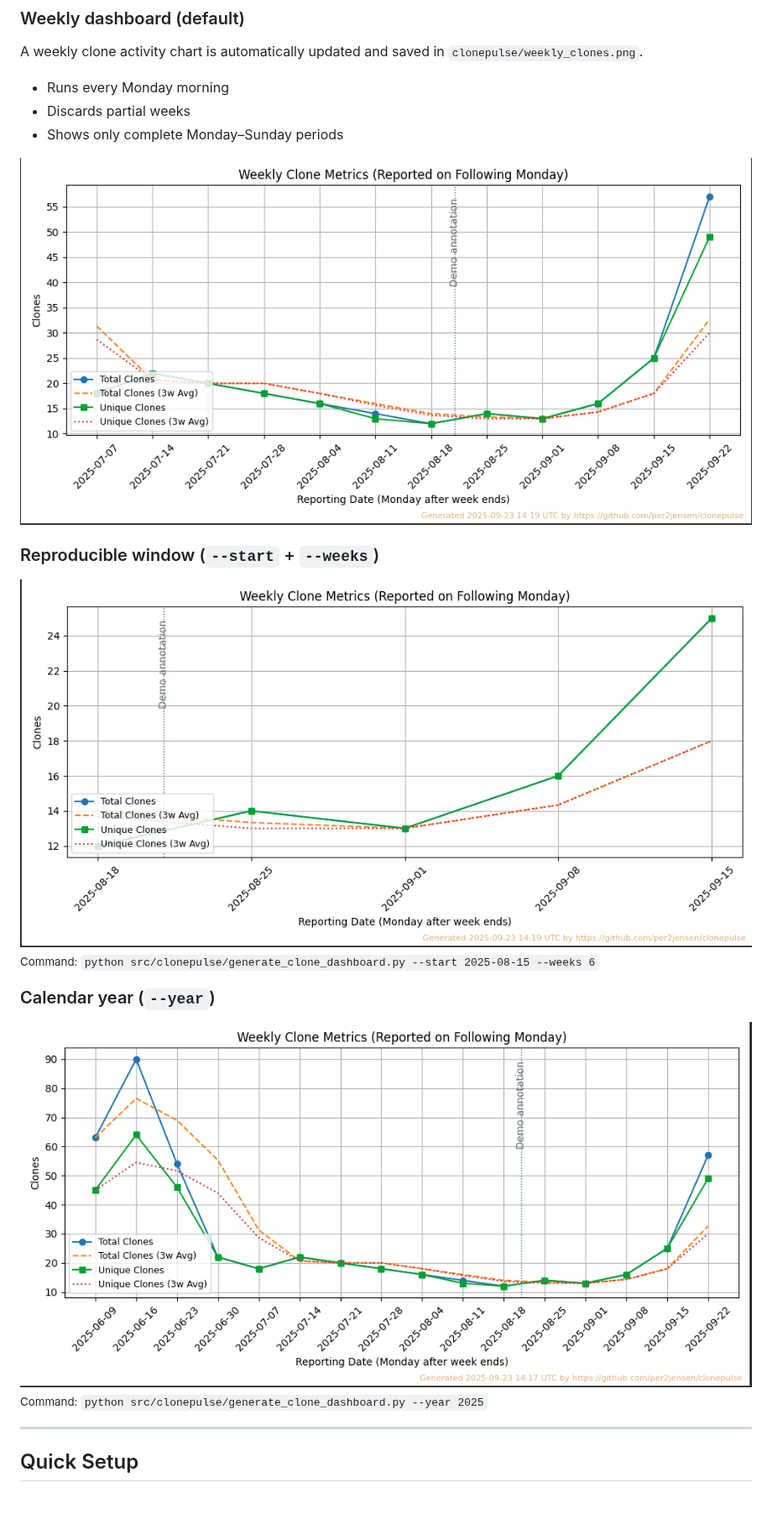
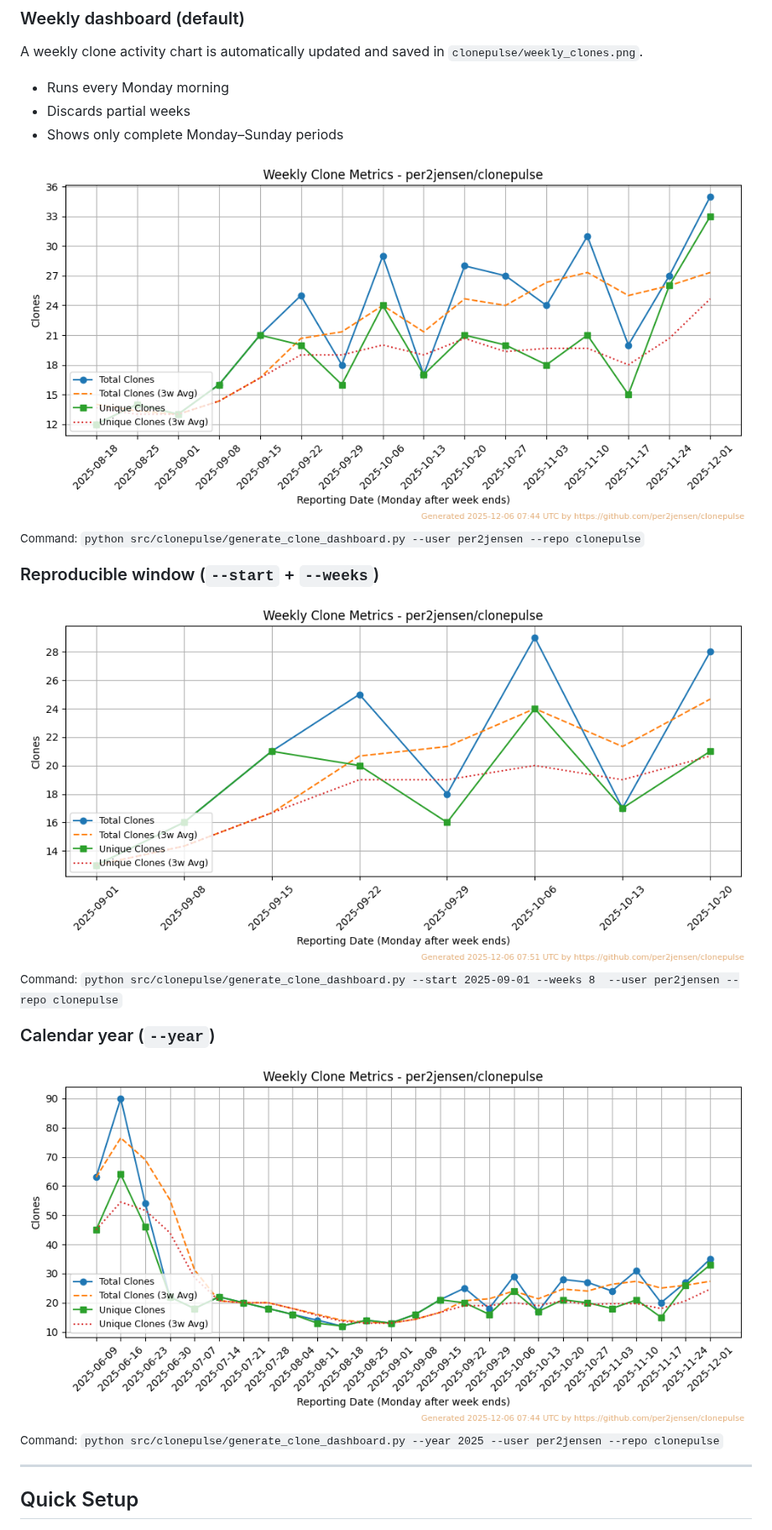
Before and after one commit to per2jensen/clonepulse, a Markdown page: README.md, the part around the change. Shown at 84% size. Drawn GitHub-style; pictures changed too: example/default.png, example/start-example.png, example/year-example.png; blank space fills up the shorter version.

Commit message:
Updated example dashboards (--user & --repo)

```diff
--- a/README.md
+++ b/README.md
@@ -26,15 +26,17 @@ A weekly clone activity chart is automatically updated and saved in `clonepulse/
 - Discards partial weeks
 - Shows only complete Monday–Sunday periods
 
-![Standard clone dashboard, last 12 weeks](example/default.png)
+![Standard clone dashboard, last 16 weeks](example/default.png)
+<sub>Command: `python src/clonepulse/generate_clone_dashboard.py --user per2jensen --repo clonepulse`</sub>
+
 
 ### Reproducible window (`--start` + `--weeks`)
 ![Dashboard starting 2025-08-15 for 6 weeks](example/start-example.png)
-<sub>Command: `python src/clonepulse/generate_clone_dashboard.py --start 2025-08-15 --weeks 6`</sub>
+<sub>Command: `python src/clonepulse/generate_clone_dashboard.py --start 2025-09-01 --weeks 8  --user per2jensen --repo clonepulse`</sub>
 
 ### Calendar year (`--year`)
 ![Dashboard for calendar year 2025 (to date)](example/year-example.png)
-<sub>Command: `python src/clonepulse/generate_clone_dashboard.py --year 2025`</sub>
+<sub>Command: `python src/clonepulse/generate_clone_dashboard.py --year 2025 --user per2jensen --repo clonepulse`</sub>
 
 ---
 
```
Also changed, not shown: clonepulse/weekly_clones.png (deleted).
